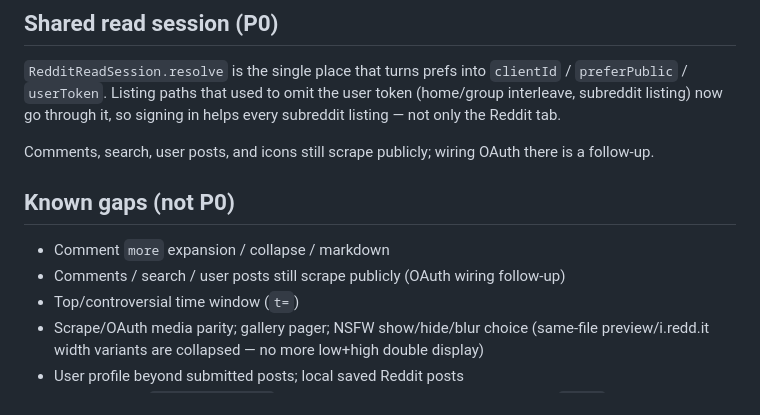
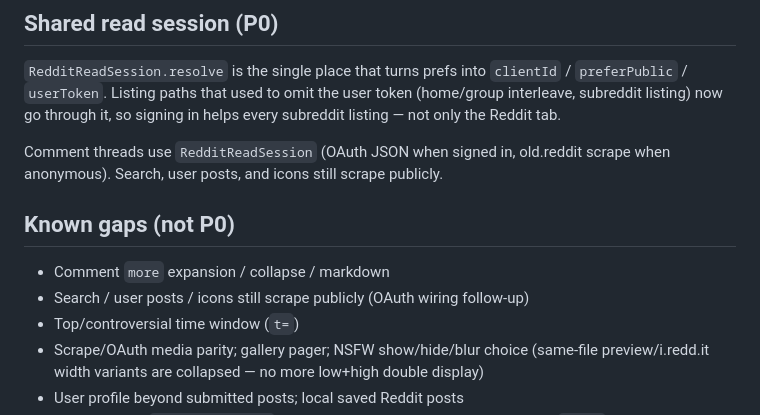
Before and after one commit to Aimdi/QuaX-fix, a Markdown page: docs/specs/reddit-plugin.md, the part around the change. Drawn GitHub-style.

Commit message:
Note that Reddit comment threads use the shared read session
Co-authored-by: Aimdi <Aimdi@users.noreply.github.com>

```diff
--- a/docs/specs/reddit-plugin.md
+++ b/docs/specs/reddit-plugin.md
@@ -57,13 +57,14 @@ Code lives under `lib/plugins/reddit/`. Off by default (`plugins.json`).
 user token (home/group interleave, subreddit listing) now go through it, so
 signing in helps every subreddit listing — not only the Reddit tab.
 
-Comments, search, user posts, and icons still scrape publicly; wiring OAuth
-there is a follow-up.
+Comment threads use `RedditReadSession` (OAuth JSON when signed in,
+old.reddit scrape when anonymous). Search, user posts, and icons still scrape
+publicly.
 
 ## Known gaps (not P0)
 
 - Comment `more` expansion / collapse / markdown
-- Comments / search / user posts still scrape publicly (OAuth wiring follow-up)
+- Search / user posts / icons still scrape publicly (OAuth wiring follow-up)
 - Top/controversial time window (`t=`)
 - Scrape/OAuth media parity; gallery pager; NSFW show/hide/blur choice
   (same-file preview/i.redd.it width variants are collapsed — no more
```
